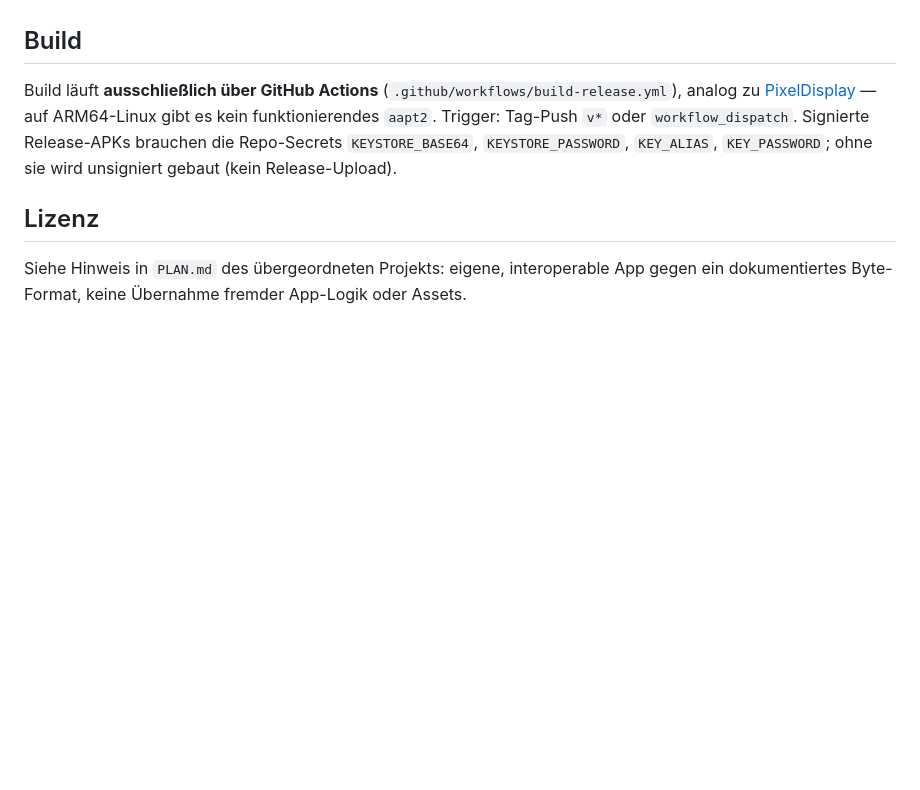
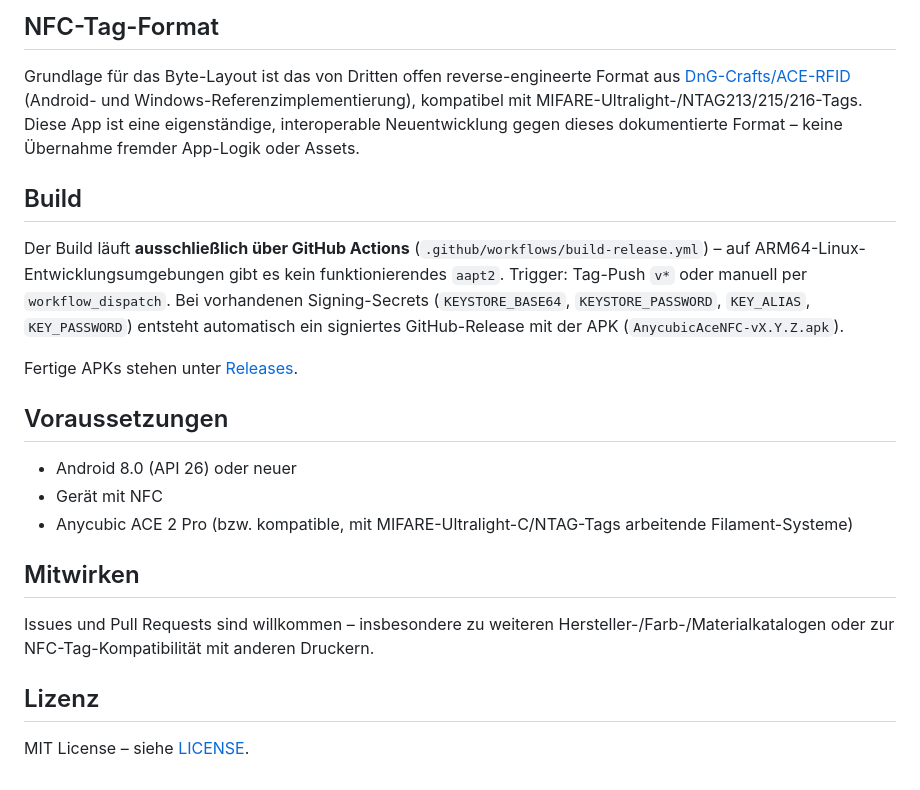
Before and after one commit to thestealth131205/FilamentManagerNFC, a Markdown page: README.md, the part around one of its changes. Rendered like a GitHub page; blank space fills up the shorter version.

```diff
--- a/README.md
+++ b/README.md
@@ -22,15 +39,35 @@ den nächsten Schritten.
+## NFC-Tag-Format
+
+Grundlage für das Byte-Layout ist das von Dritten offen reverse-engineerte Format
+aus [DnG-Crafts/ACE-RFID](https://github.com/DnG-Crafts/ACE-RFID) (Android- und
+Windows-Referenzimplementierung), kompatibel mit MIFARE-Ultralight-/NTAG213/215/216-Tags.
+Diese App ist eine eigenständige, interoperable Neuentwicklung gegen dieses
+dokumentierte Format – keine Übernahme fremder App-Logik oder Assets.
 
 ## Build
 
-Build läuft **ausschließlich über GitHub Actions** (`.github/workflows/build-release.yml`),
-analog zu [PixelDisplay](https://github.com/thestealth131205/PixelDisplay) —
-auf ARM64-Linux gibt es kein funktionierendes `aapt2`. Trigger: Tag-Push `v*`
-oder `workflow_dispatch`. Signierte Release-APKs brauchen die Repo-Secrets
-`KEYSTORE_BASE64`, `KEYSTORE_PASSWORD`, `KEY_ALIAS`, `KEY_PASSWORD`; ohne sie
-wird unsigniert gebaut (kein Release-Upload).
+Der Build läuft **ausschließlich über GitHub Actions**
+(`.github/workflows/build-release.yml`) – auf ARM64-Linux-Entwicklungsumgebungen
+gibt es kein funktionierendes `aapt2`. Trigger: Tag-Push `v*` oder manuell per
+`workflow_dispatch`. Bei vorhandenen Signing-Secrets (`KEYSTORE_BASE64`,
+`KEYSTORE_PASSWORD`, `KEY_ALIAS`, `KEY_PASSWORD`) entsteht automatisch ein
+signiertes GitHub-Release mit der APK (`AnycubicAceNFC-vX.Y.Z.apk`).
+
+Fertige APKs stehen unter [Releases](../../releases).
+
+## Voraussetzungen
+
+- Android 8.0 (API 26) oder neuer
+- Gerät mit NFC
+- Anycubic ACE 2 Pro (bzw. kompatible, mit MIFARE-Ultralight-C/NTAG-Tags
+  arbeitende Filament-Systeme)
+
+## Mitwirken
+
+Issues und Pull Requests sind willkommen – insbesondere zu weiteren
+Hersteller-/Farb-/Materialkatalogen oder zur NFC-Tag-Kompatibilität mit
+anderen Druckern.
 
 ## Lizenz
 
-Siehe Hinweis in `PLAN.md` des übergeordneten Projekts: eigene, interoperable
-App gegen ein dokumentiertes Byte-Format, keine Übernahme fremder App-Logik
-oder Assets.
+MIT License – siehe [LICENSE](LICENSE).
```
Also changed, not shown: other parts of README.md (+32 -15 lines), docs/screenshots/nfc-erster-chip-fertig.png (added), docs/screenshots/nfc-schreibvorgang.png (added), docs/screenshots/nfc-spule-auswaehlen.png (added), docs/screenshots/nfc-zwei-chips-erfolg.png (added), 2 other files.
